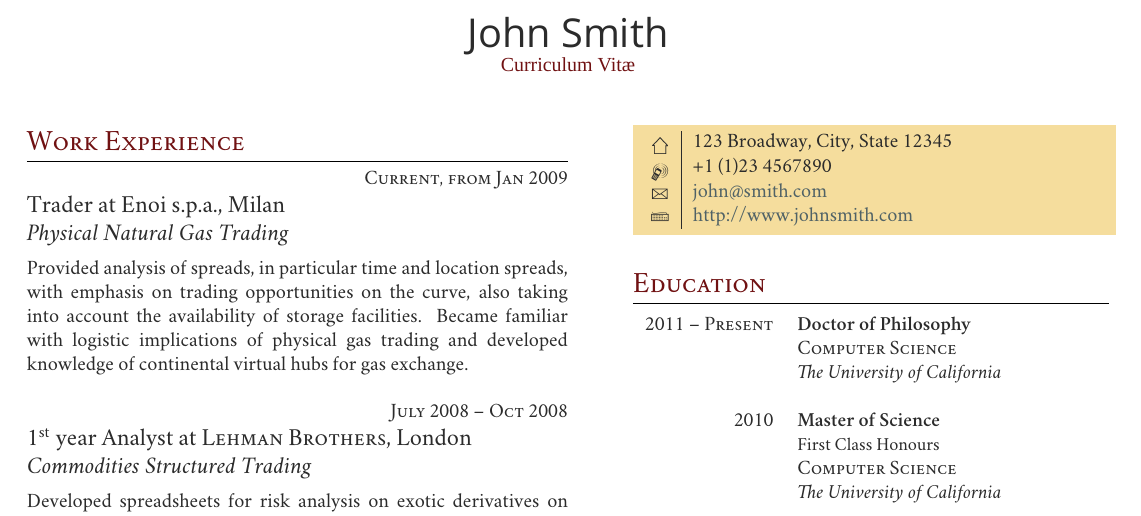
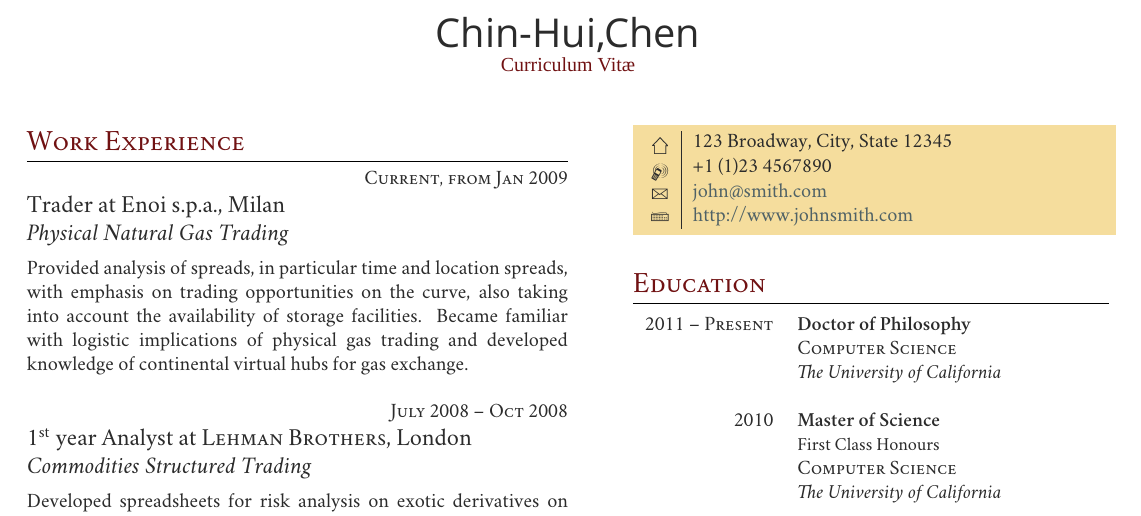
Before and after one commit to ChinHui-Chen/DCResume, a LaTeX CV (latex_ver/resume_1p2col_chinhui.tex): part of the page, cut at the place of the change. Compiled offline with XeLaTeX; a missing font is replaced by an installed copy or a similar font.

Commit message:
update tex

```diff
--- a/latex_ver/resume_1p2col_chinhui.tex
+++ b/latex_ver/resume_1p2col_chinhui.tex
@@ -73,7 +73,7 @@
 %	TITLE
 %----------------------------------------------------------------------------------------
 
-\par{\centering{\sffamily\Huge John Smith}\\ % Your name
+\par{\centering{\sffamily\Huge Chin-Hui,Chen}\\ % Your name
 {\color{headings}\fontspec[Variant = 2]{Zapfino} Curriculum {Vit\fontspec[Variant = 3]{Zapfino}\ae}\\[15pt]\par} % Curriculum vitae text in the Zapfino font
 
 %----------------------------------------------------------------------------------------
```
